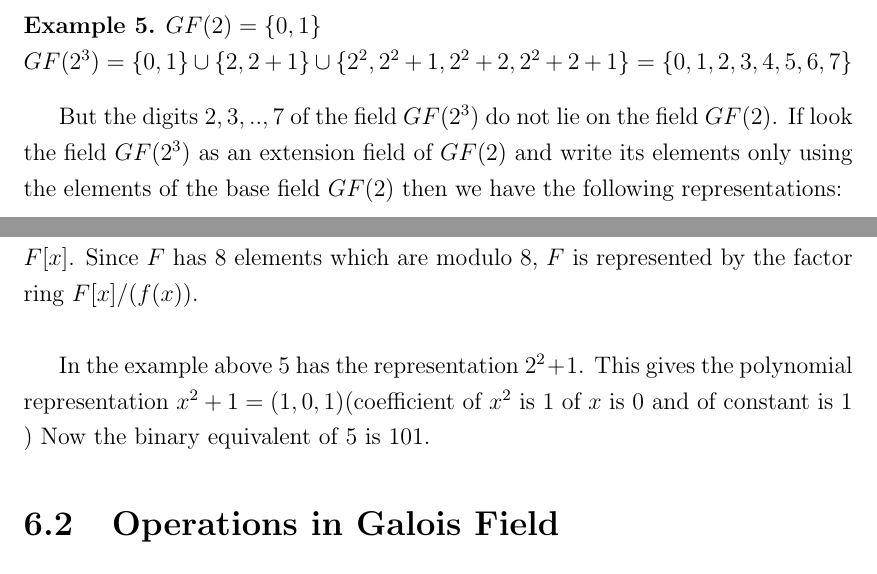
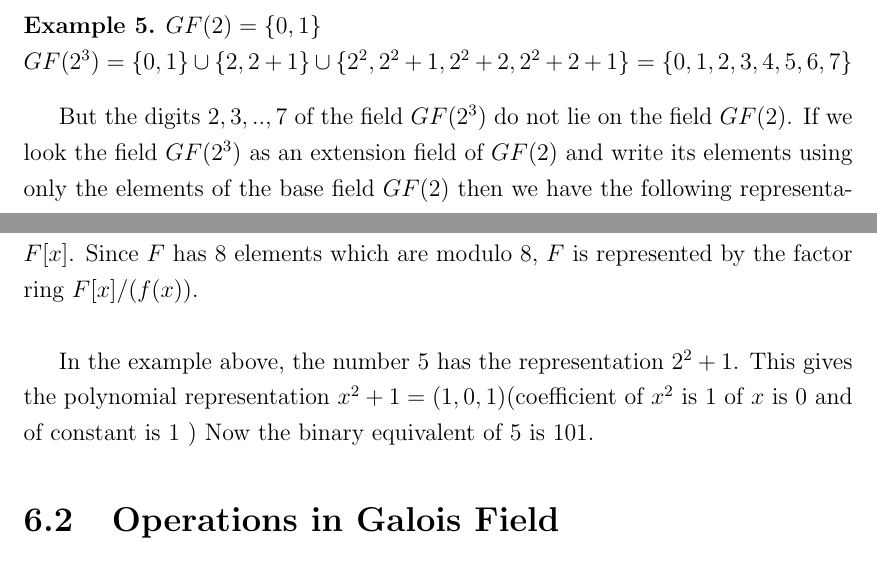
Before and after one commit to Sandesh-Shah/mastersthesis, a LaTeX thesis (thesis.tex, which reads chapters/chapter5.tex): two parts of page 28 of 36, joined at a grey line, cut so that both start at the same text. Compiled offline with pdfLaTeX.

Commit message:
correct error

```diff
--- a/chapters/chapter5.tex
+++ b/chapters/chapter5.tex
@@ -28,7 +28,7 @@ Basically there are two types of representation of a finite field. These two rep
     \(GF(2^3)=\{0,1\} \cup \{2,2+1\} \cup \{2^2,2^2+1,2^2+2,2^2+2+1\}=\{0,1,2,3,4,5,6,7\}\)
 \end{example}
 
-But the digits \(2,3,..,7\) of the field \(GF(2^3)\) do not lie on the field \(GF(2)\). If look the field \(GF(2^3)\) as an extension field of \(GF(2)\) and write its elements only using the elements of the base field \(GF(2)\) then we have the following representations:
+But the digits \(2,3,..,7\) of the field \(GF(2^3)\) do not lie on the field \(GF(2)\). If we look the field \(GF(2^3)\) as an extension field of \(GF(2)\) and write its elements using only the elements of the base field \(GF(2)\) then we have the following representations:
 \vspace{3mm}
 
 \begin{tabular}{|c|c|c|}
@@ -51,7 +51,7 @@ For a field \(F\) and and an irreducible polynomial \(f(x) \in F[x]\) the quotie
 If \(F\) is a finite field consisting of \(p\) number of elements and \(f(x) \in F[x]\) is irreducible then \(F[x]/(f(x))\) is finite field. This field consists of all polynomials modulo \(f(x)\). If \(F=GF(2^3)\) then \(x^8+x^7+...+x+1 \in F[x]\) is irreducible in \(F[x]\). Since \(F\) has \(8\) elements which are modulo \(8\), \(F\) is represented by the factor ring \(F[x]/(f(x))\). \\
 
 
-In the example above \(5\) has the representation \(2^2+1\). This gives the polynomial representation \(x^2+1=(1,0,1)\)(coefficient of \(x^2\) is \(1\) of \(x\) is \(0\) and of constant is \(1\) ) Now the binary equivalent of \(5\) is \(101\).
+In the example above, the number \(5\) has the representation \(2^2+1\). This gives the polynomial representation \(x^2+1=(1,0,1)\)(coefficient of \(x^2\) is \(1\) of \(x\) is \(0\) and of constant is \(1\) ) Now the binary equivalent of \(5\) is \(101\).
 
 \section{Operations in Galois Field}
 Let the Galois field be \(GF(p^n)\). Since the elements of a Galois field can be represented as polynomials the operations are similar to polynomial operations. Let \(f(x)=a_0+a_1x+..+a_{n-1}x^{n-1}\) and \(g(x)=(b_0+b_1x+...+b_{n-1}x^{n-1}\).
```
Also changed, not shown: chapters/chapter5.tex (2 more changed lines).
